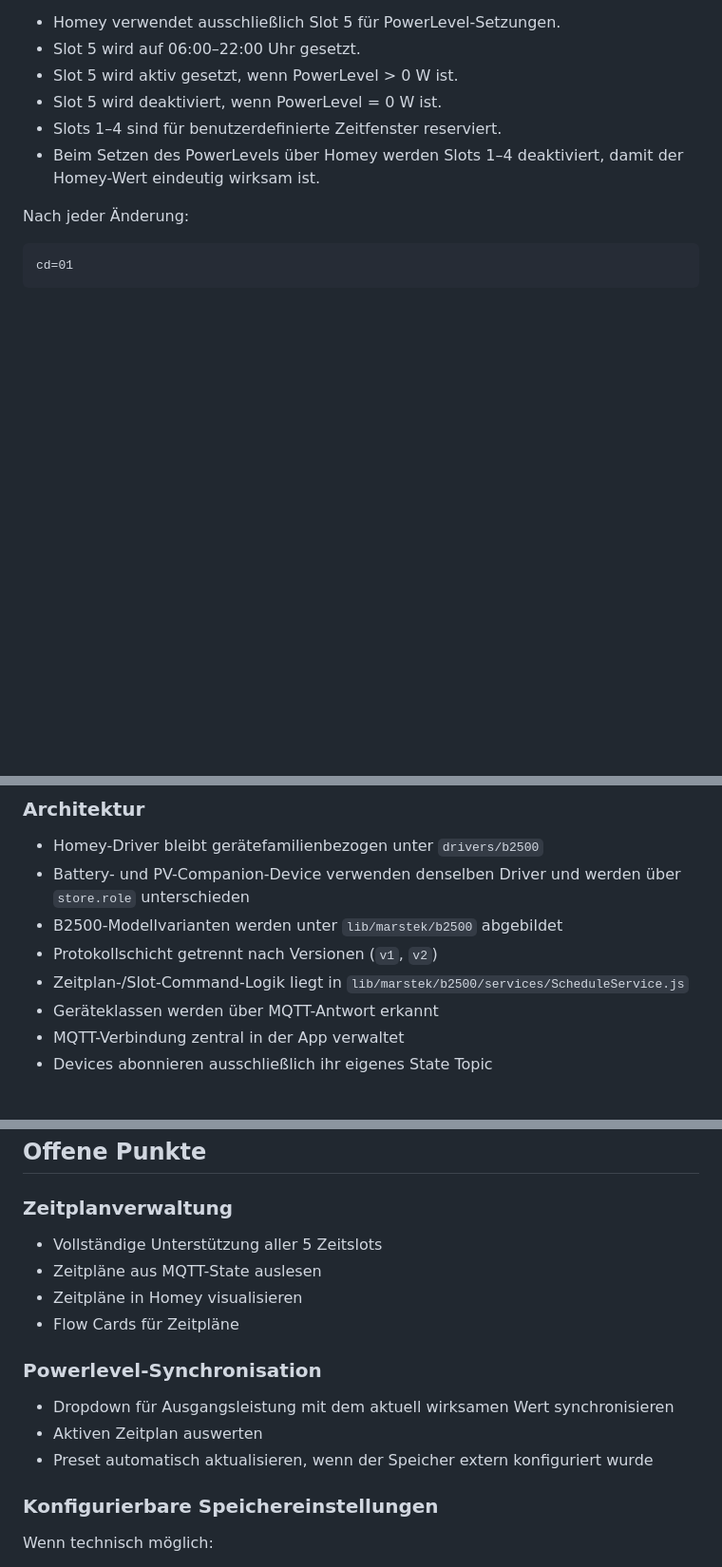
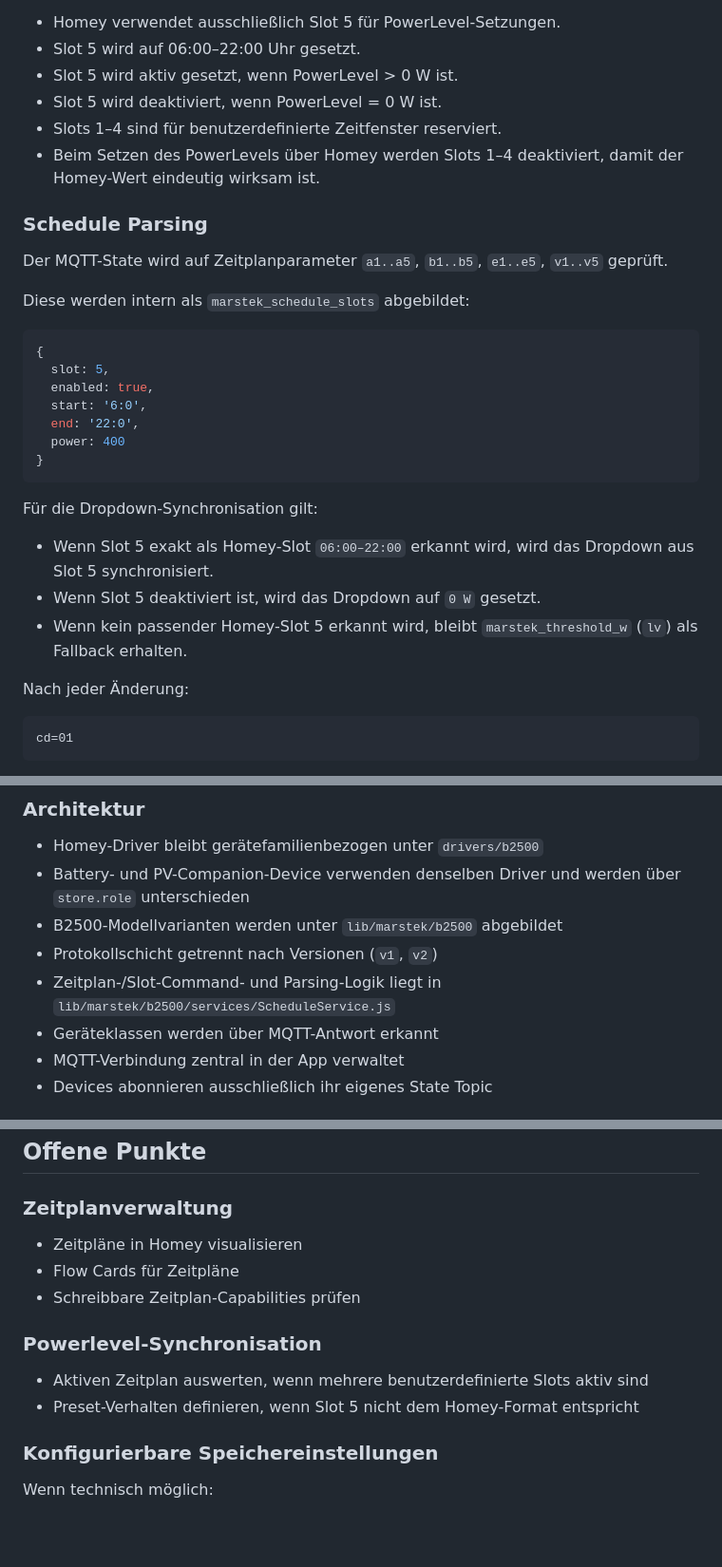
Before and after one commit to ftedv-de/de.ftedv.marstek, a Markdown page: PROJECT_STATUS.md, 3 parts joined by grey strips. Shown at 95% size. GitHub-like rendering; blank space fills up the shorter version.

Commit message:
Document schedule parsing implementation

````diff
--- a/PROJECT_STATUS.md
+++ b/PROJECT_STATUS.md
@@ -120,6 +120,28 @@ Regel für Homey-Automation:
 - Slots 1–4 sind für benutzerdefinierte Zeitfenster reserviert.
 - Beim Setzen des PowerLevels über Homey werden Slots 1–4 deaktiviert, damit der Homey-Wert eindeutig wirksam ist.
 
+### Schedule Parsing
+
+Der MQTT-State wird auf Zeitplanparameter `a1..a5`, `b1..b5`, `e1..e5`, `v1..v5` geprüft.
+
+Diese werden intern als `marstek_schedule_slots` abgebildet:
+
+```js
+{
+  slot: 5,
+  enabled: true,
+  start: '6:0',
+  end: '22:0',
+  power: 400
+}
+```
+
+Für die Dropdown-Synchronisation gilt:
+
+- Wenn Slot 5 exakt als Homey-Slot `06:00–22:00` erkannt wird, wird das Dropdown aus Slot 5 synchronisiert.
+- Wenn Slot 5 deaktiviert ist, wird das Dropdown auf `0 W` gesetzt.
+- Wenn kein passender Homey-Slot 5 erkannt wird, bleibt `marstek_threshold_w` (`lv`) als Fallback erhalten.
+
 Nach jeder Änderung:
 
 ```
@@ -175,7 +198,7 @@ nach kurzer Verzögerung.
 - Battery- und PV-Companion-Device verwenden denselben Driver und werden über `store.role` unterschieden
 - B2500-Modellvarianten werden unter `lib/marstek/b2500` abgebildet
 - Protokollschicht getrennt nach Versionen (`v1`, `v2`)
-- Zeitplan-/Slot-Command-Logik liegt in `lib/marstek/b2500/services/ScheduleService.js`
+- Zeitplan-/Slot-Command- und Parsing-Logik liegt in `lib/marstek/b2500/services/ScheduleService.js`
 - Geräteklassen werden über MQTT-Antwort erkannt
 - MQTT-Verbindung zentral in der App verwaltet
 - Devices abonnieren ausschließlich ihr eigenes State Topic
@@ -210,16 +233,14 @@ lib/
 
 ### Zeitplanverwaltung
 
-- Vollständige Unterstützung aller 5 Zeitslots
-- Zeitpläne aus MQTT-State auslesen
 - Zeitpläne in Homey visualisieren
 - Flow Cards für Zeitpläne
+- Schreibbare Zeitplan-Capabilities prüfen
 
 ### Powerlevel-Synchronisation
 
-- Dropdown für Ausgangsleistung mit dem aktuell wirksamen Wert synchronisieren
-- Aktiven Zeitplan auswerten
-- Preset automatisch aktualisieren, wenn der Speicher extern konfiguriert wurde
+- Aktiven Zeitplan auswerten, wenn mehrere benutzerdefinierte Slots aktiv sind
+- Preset-Verhalten definieren, wenn Slot 5 nicht dem Homey-Format entspricht
 
 ### Konfigurierbare Speichereinstellungen
 
````
Also changed, not shown: other parts of PROJECT_STATUS.md (+1 -0 lines).
